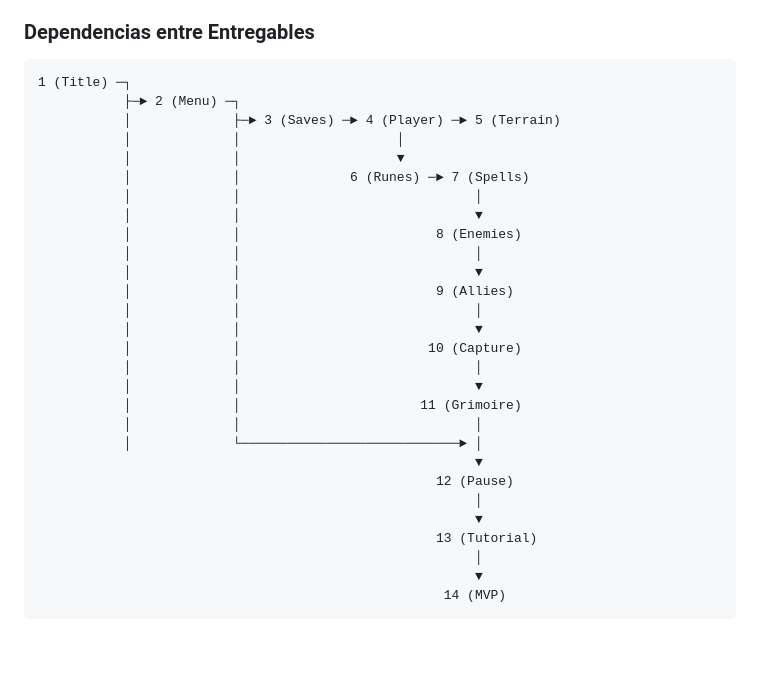
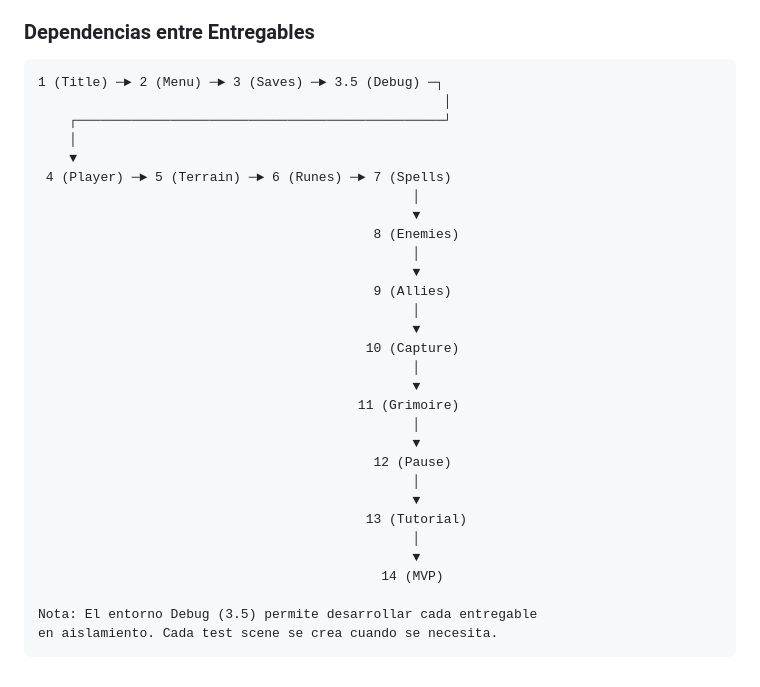
Before and after one commit to skapxd/honk-magic, a Markdown page: TODO.md, the part around one of its changes. Rendered like a GitHub page; blank space fills up the shorter version.

````diff
--- a/TODO.md
+++ b/TODO.md
@@ -322,32 +351,34 @@ chore: mantenimiento
 
 ### Dependencias entre Entregables
 ```
-1 (Title) ─┐
-           ├─► 2 (Menu) ─┐
-           │             ├─► 3 (Saves) ─► 4 (Player) ─► 5 (Terrain)
-           │             │                    │
-           │             │                    ▼
-           │             │              6 (Runes) ─► 7 (Spells)
-           │             │                              │
-           │             │                              ▼
-           │             │                         8 (Enemies)
-           │             │                              │
-           │             │                              ▼
-           │             │                         9 (Allies)
-           │             │                              │
-           │             │                              ▼
-           │             │                        10 (Capture)
-           │             │                              │
-           │             │                              ▼
-           │             │                       11 (Grimoire)
-           │             │                              │
-           │             └────────────────────────────► │
-                                                        ▼
-                                                   12 (Pause)
-                                                        │
-                                                        ▼
-                                                   13 (Tutorial)
-                                                        │
-                                                        ▼
-                                                    14 (MVP)
+1 (Title) ─► 2 (Menu) ─► 3 (Saves) ─► 3.5 (Debug) ─┐
+                                                    │
+    ┌───────────────────────────────────────────────┘
+    │
+    ▼
+ 4 (Player) ─► 5 (Terrain) ─► 6 (Runes) ─► 7 (Spells)
+                                                │
+                                                ▼
+                                           8 (Enemies)
+                                                │
+                                                ▼
+                                           9 (Allies)
+                                                │
+                                                ▼
+                                          10 (Capture)
+                                                │
+                                                ▼
+                                         11 (Grimoire)
+                                                │
+                                                ▼
+                                           12 (Pause)
+                                                │
+                                                ▼
+                                          13 (Tutorial)
+                                                │
+                                                ▼
+                                            14 (MVP)
+
+Nota: El entorno Debug (3.5) permite desarrollar cada entregable
+en aislamiento. Cada test scene se crea cuando se necesita.
 ```
````
Also changed, not shown: other parts of TODO.md (+29 -0 lines), PLAN.md (+51 -0 lines).
